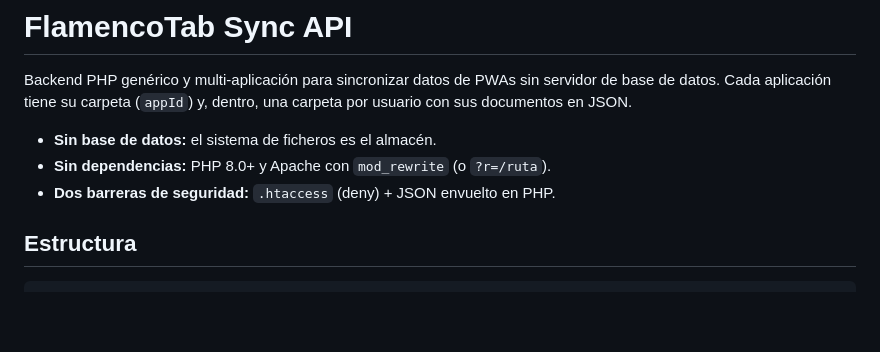
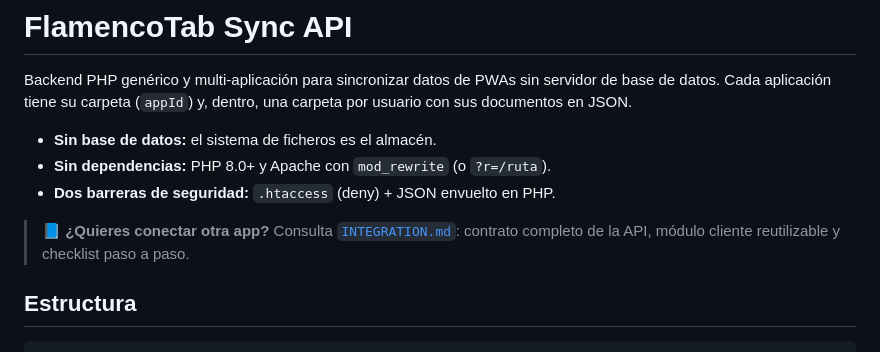
Before and after one commit to mcardenasthorlund/flamencotab, a Markdown page: backend/README.md, the part around the change. Rendered like a GitHub page; blank space fills up the shorter version.

Commit message:
Guía de integración para el backend

```diff
--- a/backend/README.md
+++ b/backend/README.md
@@ -7,6 +7,9 @@ por usuario con sus documentos en JSON.
 - **Sin base de datos:** el sistema de ficheros es el almacén.
 - **Sin dependencias:** PHP 8.0+ y Apache con `mod_rewrite` (o `?r=/ruta`).
 - **Dos barreras de seguridad:** `.htaccess` (deny) + JSON envuelto en PHP.
+
+> 📘 **¿Quieres conectar otra app?** Consulta [`INTEGRATION.md`](./INTEGRATION.md):
+> contrato completo de la API, módulo cliente reutilizable y checklist paso a paso.
 
 ## Estructura
 
```
Also changed, not shown: backend/INTEGRATION.md (added, +381 -0 lines).
